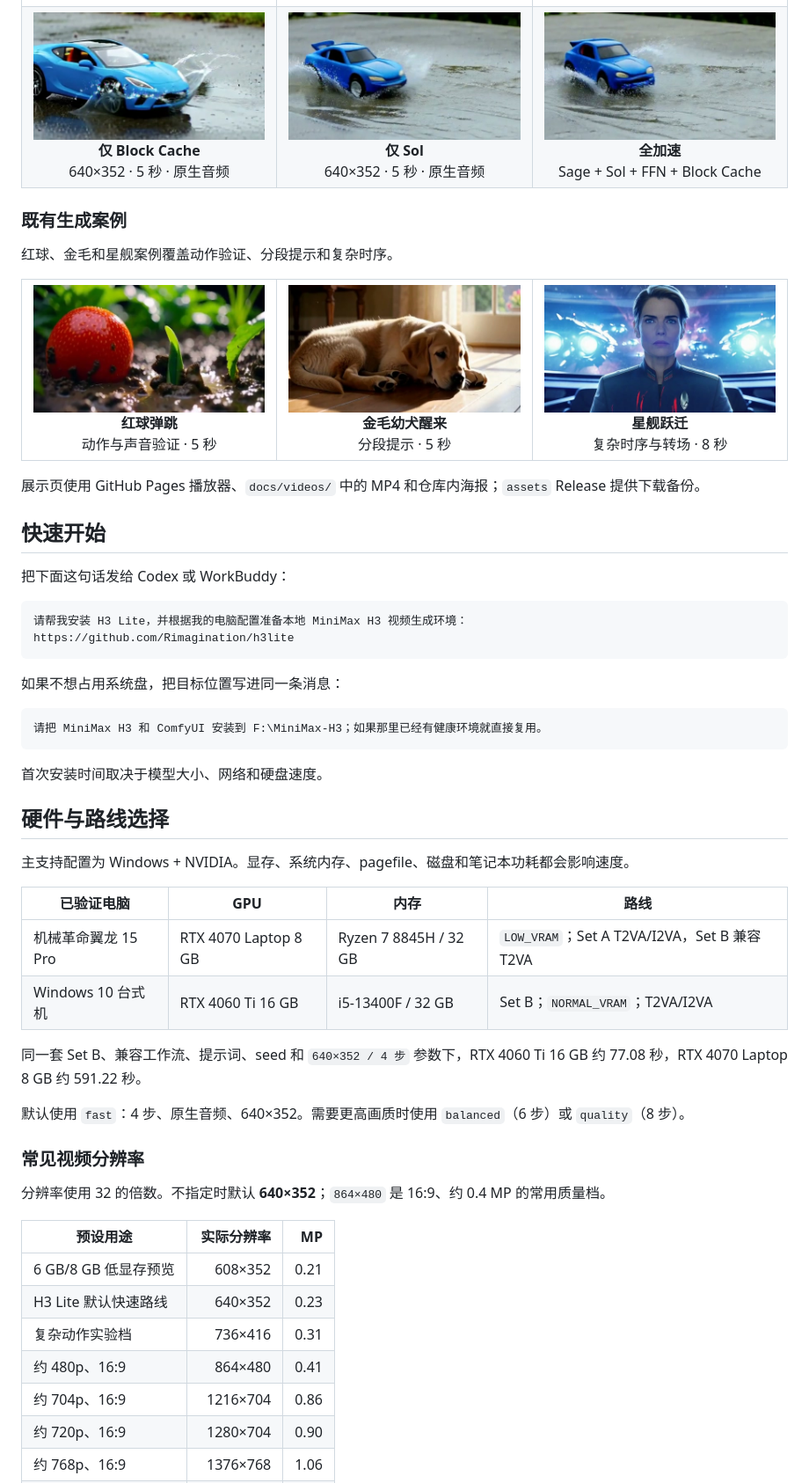
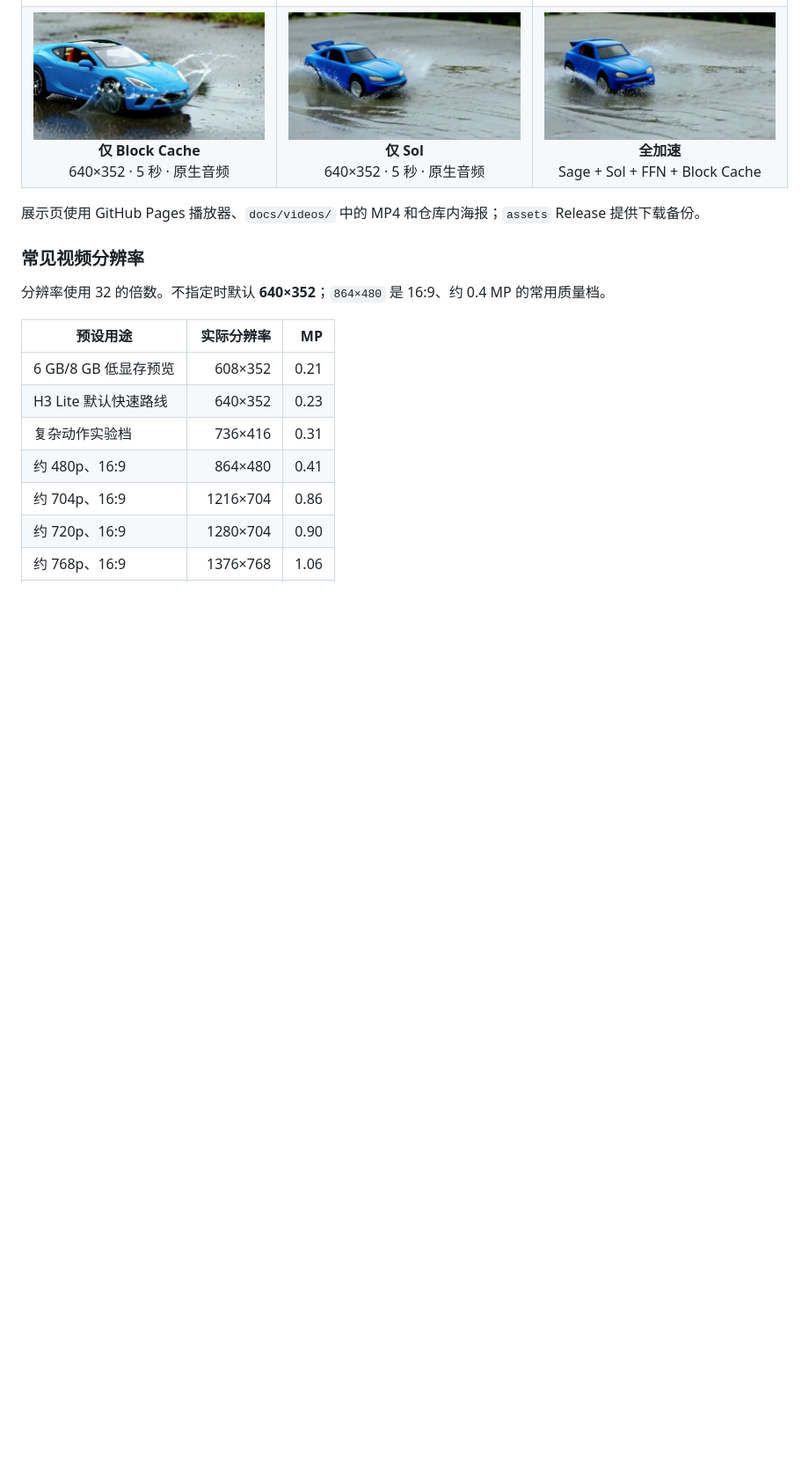
Before and after one commit to Rimagination/h3lite, a Markdown page: README.md, the part around one of its changes. Shown at 88% size. GitHub-like rendering; blank space fills up the shorter version.

````diff
--- a/README.md
+++ b/README.md
@@ -101,67 +131,7 @@ Mac 社区路线可参考[社区权重包](https://huggingface.co/yunfengwang/mm
   </tr>
 </table>
 
-### 既有生成案例
-
-红球、金毛和星舰案例覆盖动作验证、分段提示和复杂时序。
-
-<table>
-  <tr>
-    <td align="center" width="33%">
-      <a href="https://rimagination.github.io/h3lite/?video=case-red-ball">
-        <img src="docs/gallery/case-red-ball.jpg" width="280" alt="H3 Lite 红球弹跳案例">
-      </a><br>
-      <strong>红球弹跳</strong><br>
-      动作与声音验证 · 5 秒
-    </td>
-    <td align="center" width="33%">
-      <a href="https://rimagination.github.io/h3lite/?video=case-golden-retriever">
-        <img src="docs/gallery/case-golden-retriever.jpg" width="280" alt="H3 Lite 金毛幼犬案例">
-      </a><br>
-      <strong>金毛幼犬醒来</strong><br>
-      分段提示 · 5 秒
-    </td>
-    <td align="center" width="33%">
-      <a href="https://rimagination.github.io/h3lite/?video=case-starship-jump">
-        <img src="docs/gallery/case-starship-jump.jpg" width="280" alt="H3 Lite 星舰跃迁案例">
-      </a><br>
-      <strong>星舰跃迁</strong><br>
-      复杂时序与转场 · 8 秒
-    </td>
-  </tr>
-</table>
-
 展示页使用 GitHub Pages 播放器、`docs/videos/` 中的 MP4 和仓库内海报；`assets` Release 提供下载备份。
-
-## 快速开始
-
-把下面这句话发给 Codex 或 WorkBuddy：
-
-```text
-请帮我安装 H3 Lite，并根据我的电脑配置准备本地 MiniMax H3 视频生成环境：
-https://github.com/Rimagination/h3lite
-```
-
-如果不想占用系统盘，把目标位置写进同一条消息：
-
-```text
-请把 MiniMax H3 和 ComfyUI 安装到 F:\MiniMax-H3；如果那里已经有健康环境就直接复用。
-```
-
-首次安装时间取决于模型大小、网络和硬盘速度。
-
-## 硬件与路线选择
-
-主支持配置为 Windows + NVIDIA。显存、系统内存、pagefile、磁盘和笔记本功耗都会影响速度。
-
-| 已验证电脑 | GPU | 内存 | 路线 |
-|---|---|---|---|
-| 机械革命翼龙 15 Pro | RTX 4070 Laptop 8 GB | Ryzen 7 8845H / 32 GB | `LOW_VRAM`；Set A T2VA/I2VA，Set B 兼容 T2VA |
-| Windows 10 台式机 | RTX 4060 Ti 16 GB | i5-13400F / 32 GB | Set B；`NORMAL_VRAM`；T2VA/I2VA |
-
-同一套 Set B、兼容工作流、提示词、seed 和 `640×352 / 4 步` 参数下，RTX 4060 Ti 16 GB 约 77.08 秒，RTX 4070 Laptop 8 GB 约 591.22 秒。
-
-默认使用 `fast`：4 步、原生音频、640×352。需要更高画质时使用 `balanced`（6 步）或 `quality`（8 步）。
 
 ### 常见视频分辨率
 
````
Also changed, not shown: other parts of README.md (+32 -2 lines), README.en.md (+19 -49 lines).
